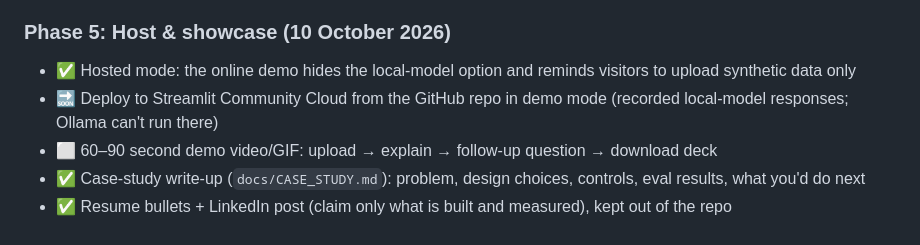
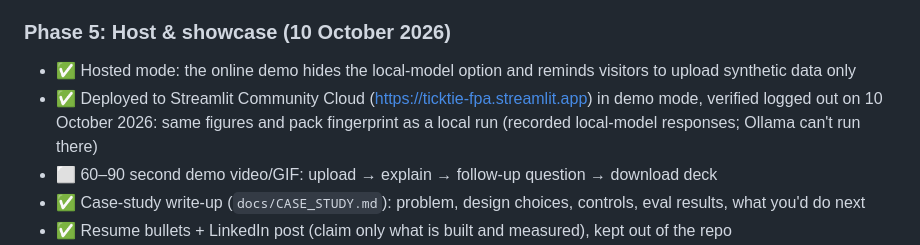
Before and after one commit to Sai-Fin-AI/ticktie-fpa, a Markdown page: docs/ROADMAP.md, the part around one of its changes. Rendered like a GitHub page.

Commit message:
Roadmap: hosted demo live and verified

```diff
--- a/docs/ROADMAP.md
+++ b/docs/ROADMAP.md
@@ -124,7 +124,7 @@ Decisions: explanations at cost centre × account and rolled up; the user choose
 
 ### Phase 5: Host & showcase (10 October 2026)
 - ✅ Hosted mode: the online demo hides the local-model option and reminds visitors to upload synthetic data only
-- 🔜 Deploy to Streamlit Community Cloud from the GitHub repo in demo mode (recorded local-model responses; Ollama can't run there)
+- ✅ Deployed to Streamlit Community Cloud (https://ticktie-fpa.streamlit.app) in demo mode, verified logged out on 10 October 2026: same figures and pack fingerprint as a local run (recorded local-model responses; Ollama can't run there)
 - ⬜ 60–90 second demo video/GIF: upload → explain → follow-up question → download deck
 - ✅ Case-study write-up (`docs/CASE_STUDY.md`): problem, design choices, controls, eval results, what you'd do next
 - ✅ Resume bullets + LinkedIn post (claim only what is built and measured), kept out of the repo
```
Also changed, not shown: other parts of docs/ROADMAP.md (+4 -4 lines).
